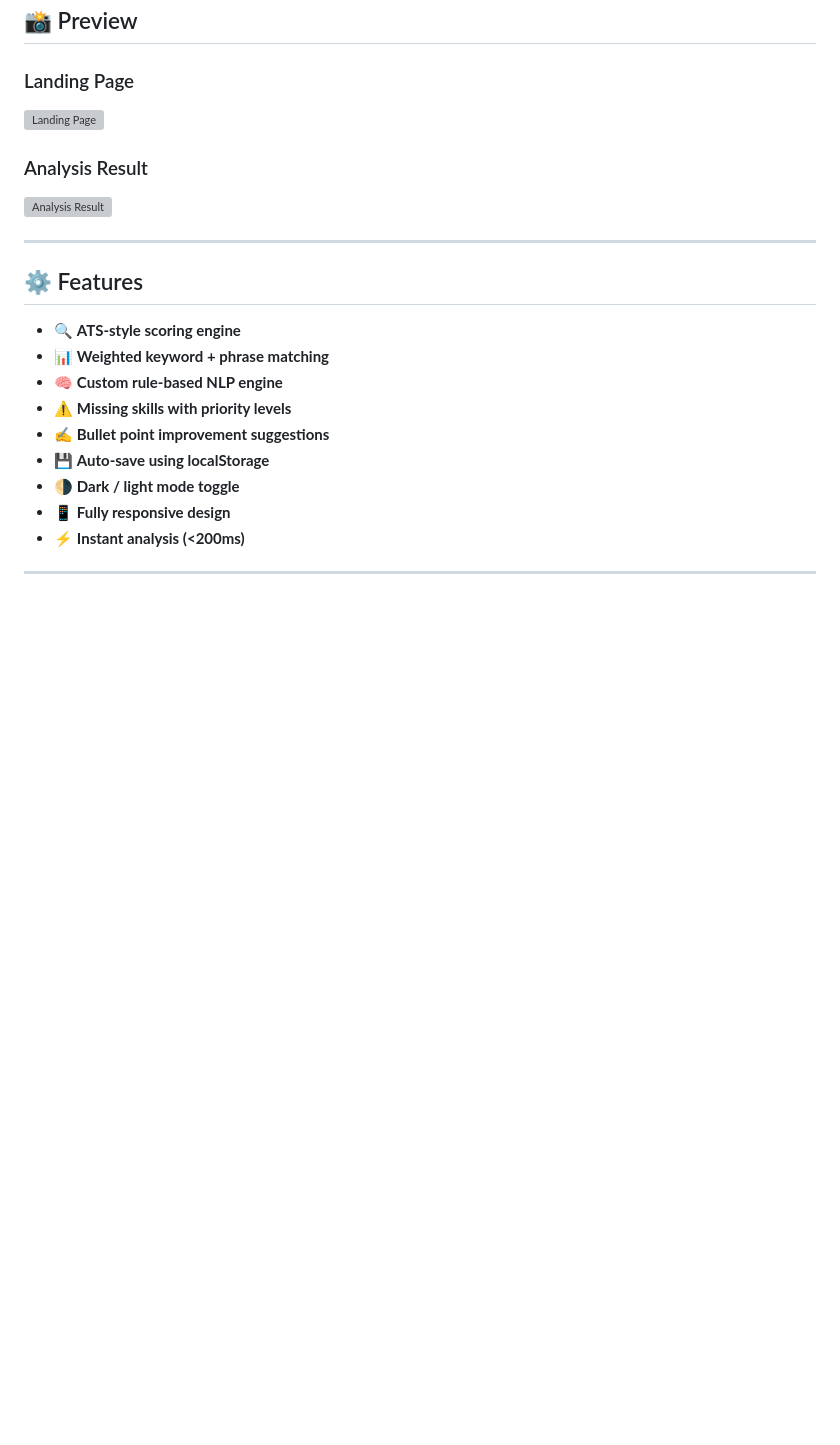
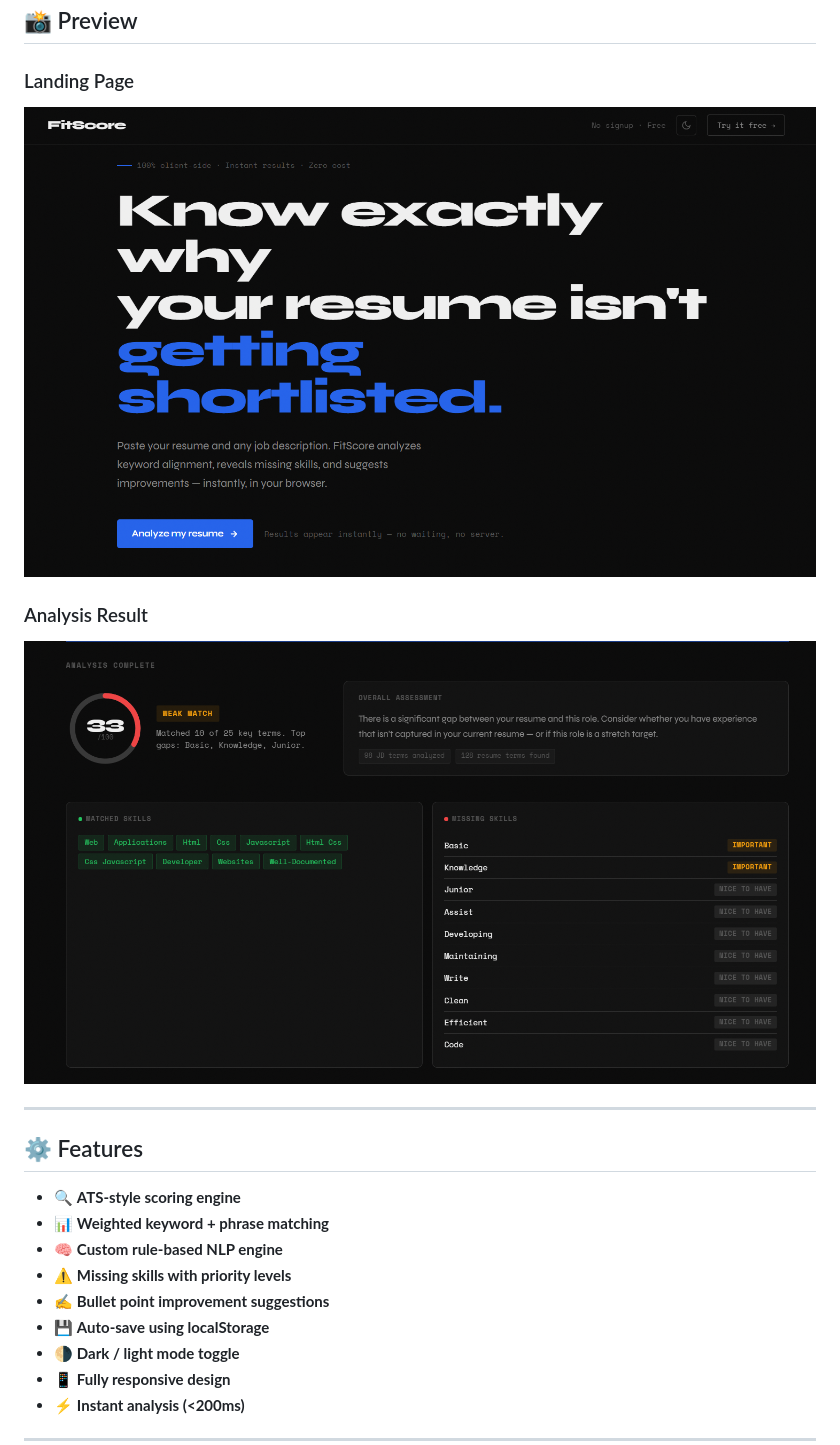
Before and after one commit to khanafnan110805/fitscore-resume-analyzer, a Markdown page: README.md, the part around the change. GitHub-like rendering; blank space fills up the shorter version; grey boxes are pictures that could not be loaded.

```diff
--- a/README.md
+++ b/README.md
@@ -37,10 +37,10 @@ All instantly — no login, no API, no delay.
 ## 📸 Preview
 
 ### Landing Page
-![Landing Page]([./screenshots/landing.png](https://github.com/khanafnan110805/fitscore-resume-analyzer/blob/main/screenshots/landingpage.png))
+![Landing Page](https://github.com/khanafnan110805/fitscore-resume-analyzer/blob/17bbeeb189a86664e2840ad4ec2c93166346ac41/landingpage.png)
 
 ### Analysis Result
-![Analysis Result]([./screenshots/result.png](https://github.com/khanafnan110805/fitscore-resume-analyzer/blob/main/screenshots/Resultpage.png))
+![Analysis Result](https://github.com/khanafnan110805/fitscore-resume-analyzer/blob/17bbeeb189a86664e2840ad4ec2c93166346ac41/Resultpage.png)
 
 ---
 
```
